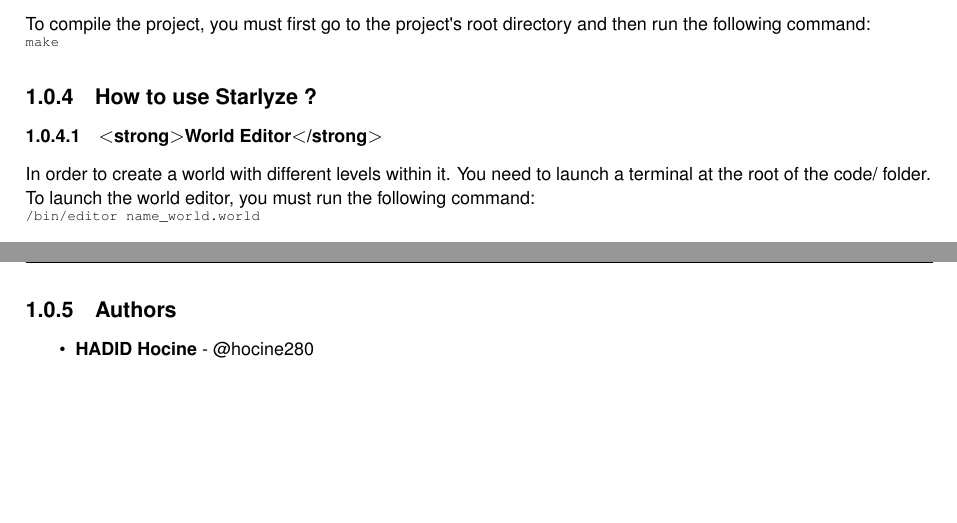
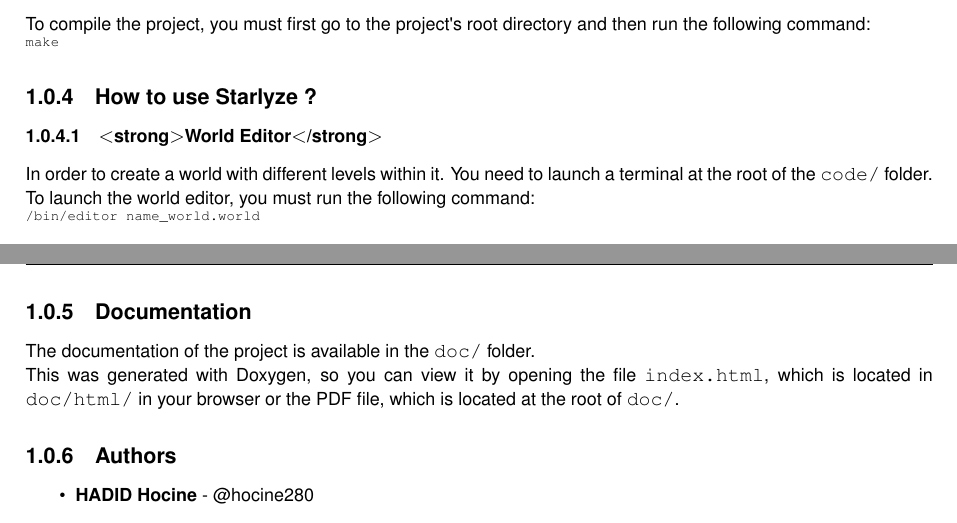
Before and after one commit to PietroCookie/Starlyze, a LaTeX book (doc/latex/refman.tex, which reads doc/latex/index.tex): two parts of pages 28 and 29 of 246, joined at a grey line, cut so that both start at the same text, the shorter picture padded with empty space. Compiled offline with pdfLaTeX.

Commit message:
Modif readme + maj doc

```diff
--- a/doc/latex/index.tex
+++ b/doc/latex/index.tex
@@ -55,7 +55,7 @@
 \end{DoxyCode}
 \hypertarget{index_autotoc_md5}{}\doxysubsection{How to use Starlyze ?}\label{index_autotoc_md5}
 \hypertarget{index_autotoc_md6}{}\doxysubsubsection{$<$strong$>$\+World Editor$<$/strong$>$}\label{index_autotoc_md6}
-In order to create a world with different levels within it. You need to launch a terminal at the root of the code/ folder.
+In order to create a world with different levels within it. You need to launch a terminal at the root of the {\ttfamily code/} folder.
 
 To launch the world editor, you must run the following command\+:
 
@@ -123,7 +123,10 @@
 \item {\bfseries{G}} \+: place a bomb
 \item {\bfseries{E}} \+: go through a door
 \item {\bfseries{N}} \+: quit the game
-\end{DoxyItemize}\hypertarget{index_autotoc_md9}{}\doxysubsection{Authors}\label{index_autotoc_md9}
+\end{DoxyItemize}\hypertarget{index_autotoc_md9}{}\doxysubsection{Documentation}\label{index_autotoc_md9}
+The documentation of the project is available in the {\ttfamily doc/} folder.
+
+This was generated with Doxygen, so you can view it by opening the file {\ttfamily index.\+html}, which is located in {\ttfamily doc/html/} in your browser or the P\+DF file, which is located at the root of {\ttfamily doc/}.\hypertarget{index_autotoc_md10}{}\doxysubsection{Authors}\label{index_autotoc_md10}
 
 \begin{DoxyItemize}
 \item {\bfseries{H\+A\+D\+ID Hocine}} -\/ @hocine280
```
Also changed, not shown: README.md, 6 other files.
